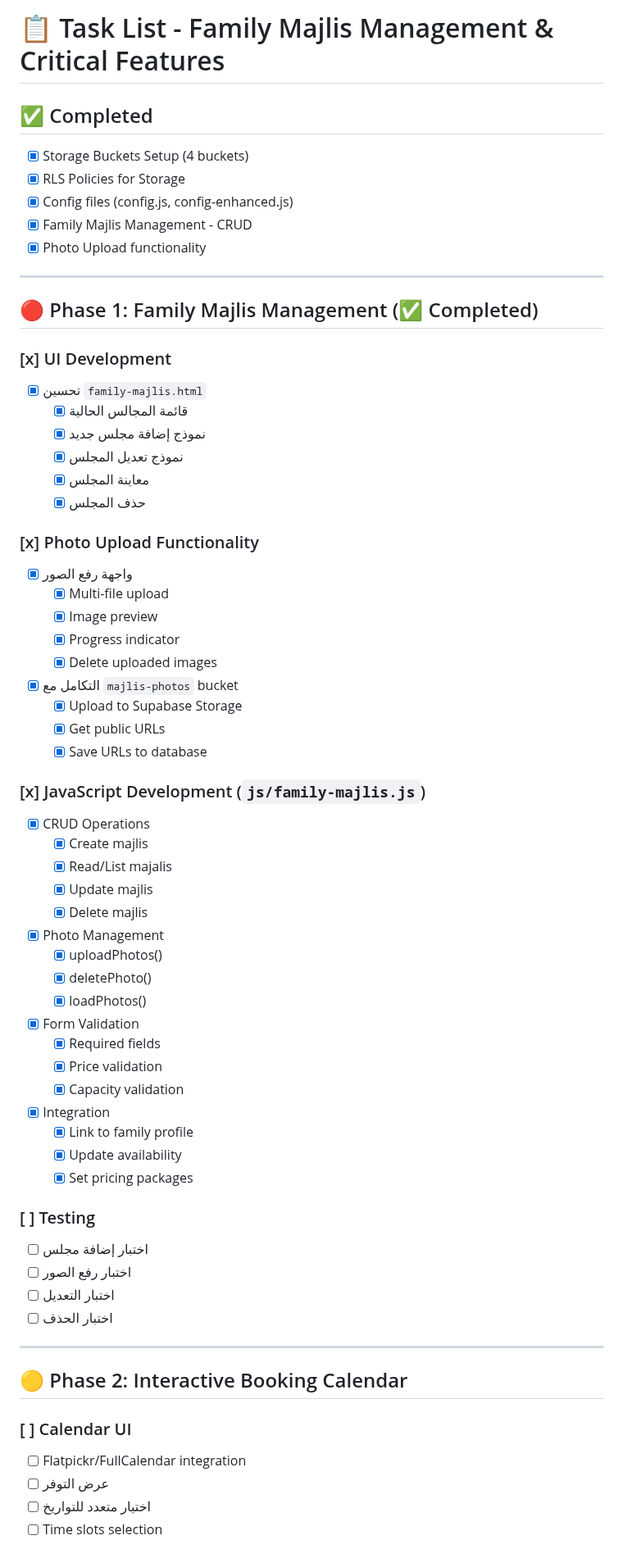
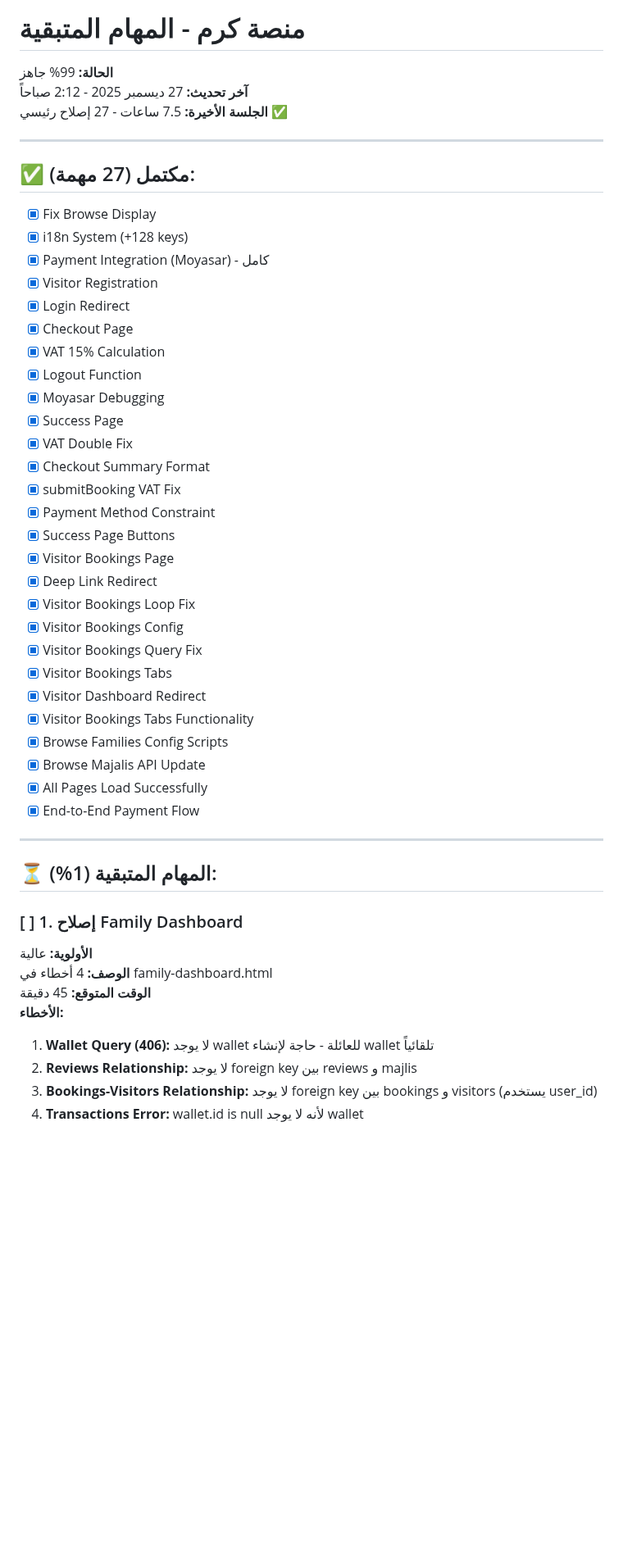
Before and after one commit to karam-shakir/karam-platform, a Markdown page: docs/task.md, the part around one of its changes. Shown at 82% size. Drawn GitHub-style; blank space fills up the shorter version.

```diff
--- a/docs/task.md
+++ b/docs/task.md
@@ -1,67 +1,51 @@
-# 📋 Task List - Family Majlis Management & Critical Features
+# منصة كرم - المهام المتبقية
 
-## ✅ Completed
-- [x] Storage Buckets Setup (4 buckets)
-- [x] RLS Policies for Storage
-- [x] Config files (config.js, config-enhanced.js)
-- [x] Family Majlis Management - CRUD
-- [x] Photo Upload functionality
+**الحالة:** 99% جاهز
+**آخر تحديث:** 27 ديسمبر 2025 - 2:12 صباحاً
+**الجلسة الأخيرة:** 7.5 ساعات - 27 إصلاح رئيسي ✅
 
 ---
 
-## 🔴 Phase 1: Family Majlis Management (✅ Completed)
-
-### [x] UI Development
-- [x] تحسين `family-majlis.html`
-  - [x] قائمة المجالس الحالية
-  - [x] نموذج إضافة مجلس جديد
-  - [x] نموذج تعديل المجلس
-  - [x] معاينة المجلس
-  - [x] حذف المجلس
-
-### [x] Photo Upload Functionality
-- [x] واجهة رفع الصور
-  - [x] Multi-file upload
-  - [x] Image preview
-  - [x] Progress indicator
-  - [x] Delete uploaded images
-- [x] التكامل مع `majlis-photos` bucket
-  - [x] Upload to Supabase Storage
-  - [x] Get public URLs
-  - [x] Save URLs to database
-
-### [x] JavaScript Development (`js/family-majlis.js`)
-- [x] CRUD Operations
-  - [x] Create majlis
-  - [x] Read/List majalis
-  - [x] Update majlis
-  - [x] Delete majlis
-- [x] Photo Management
-  - [x] uploadPhotos()
-  - [x] deletePhoto()
-  - [x] loadPhotos()
-- [x] Form Validation
-  - [x] Required fields
-  - [x] Price validation
-  - [x] Capacity validation
-- [x] Integration
-  - [x] Link to family profile
-  - [x] Update availability
-  - [x] Set pricing packages
-
-### [ ] Testing
-- [ ] اختبار إضافة مجلس
-- [ ] اختبار رفع الصور
-- [ ] اختبار التعديل
-- [ ] اختبار الحذف
+## ✅ مكتمل (27 مهمة):
+- [x] Fix Browse Display
+- [x] i18n System (+128 keys)
+- [x] Payment Integration (Moyasar) - كامل
+- [x] Visitor Registration
+- [x] Login Redirect
+- [x] Checkout Page
+- [x] VAT 15% Calculation
+- [x] Logout Function
+- [x] Moyasar Debugging
+- [x] Success Page
+- [x] VAT Double Fix
+- [x] Checkout Summary Format
+- [x] submitBooking VAT Fix
+- [x] Payment Method Constraint
+- [x] Success Page Buttons
+- [x] Visitor Bookings Page
+- [x] Deep Link Redirect
+- [x] Visitor Bookings Loop Fix
+- [x] Visitor Bookings Config
+- [x] Visitor Bookings Query Fix
+- [x] Visitor Bookings Tabs
+- [x] Visitor Dashboard Redirect
+- [x] Visitor Bookings Tabs Functionality
+- [x] Browse Families Config Scripts
+- [x] Browse Majalis API Update
+- [x] All Pages Load Successfully
+- [x] End-to-End Payment Flow
 
 ---
 
-## 🟡 Phase 2: Interactive Booking Calendar
+## ⏳ المهام المتبقية (1%):
 
-### [ ] Calendar UI
-- [ ] Flatpickr/FullCalendar integration
-- [ ] عرض التوفر
-- [ ] اختيار متعدد للتواريخ
-- [ ] Time slots selection
+### [ ] 1. إصلاح Family Dashboard
+**الأولوية:** عالية
+**الوصف:** 4 أخطاء في family-dashboard.html
+**الوقت المتوقع:** 45 دقيقة
+**الأخطاء:**
+1. **Wallet Query (406):** لا يوجد wallet للعائلة - حاجة لإنشاء wallet تلقائياً
+2. **Reviews Relationship:** لا يوجد foreign key بين reviews و majlis
+3. **Bookings-Visitors Relationship:** لا يوجد foreign key بين bookings و visitors (يستخدم user_id)
+4. **Transactions Error:** wallet.id is null لأنه لا يوجد wallet
 
```
Also changed, not shown: other parts of docs/task.md (+184 -65 lines).
